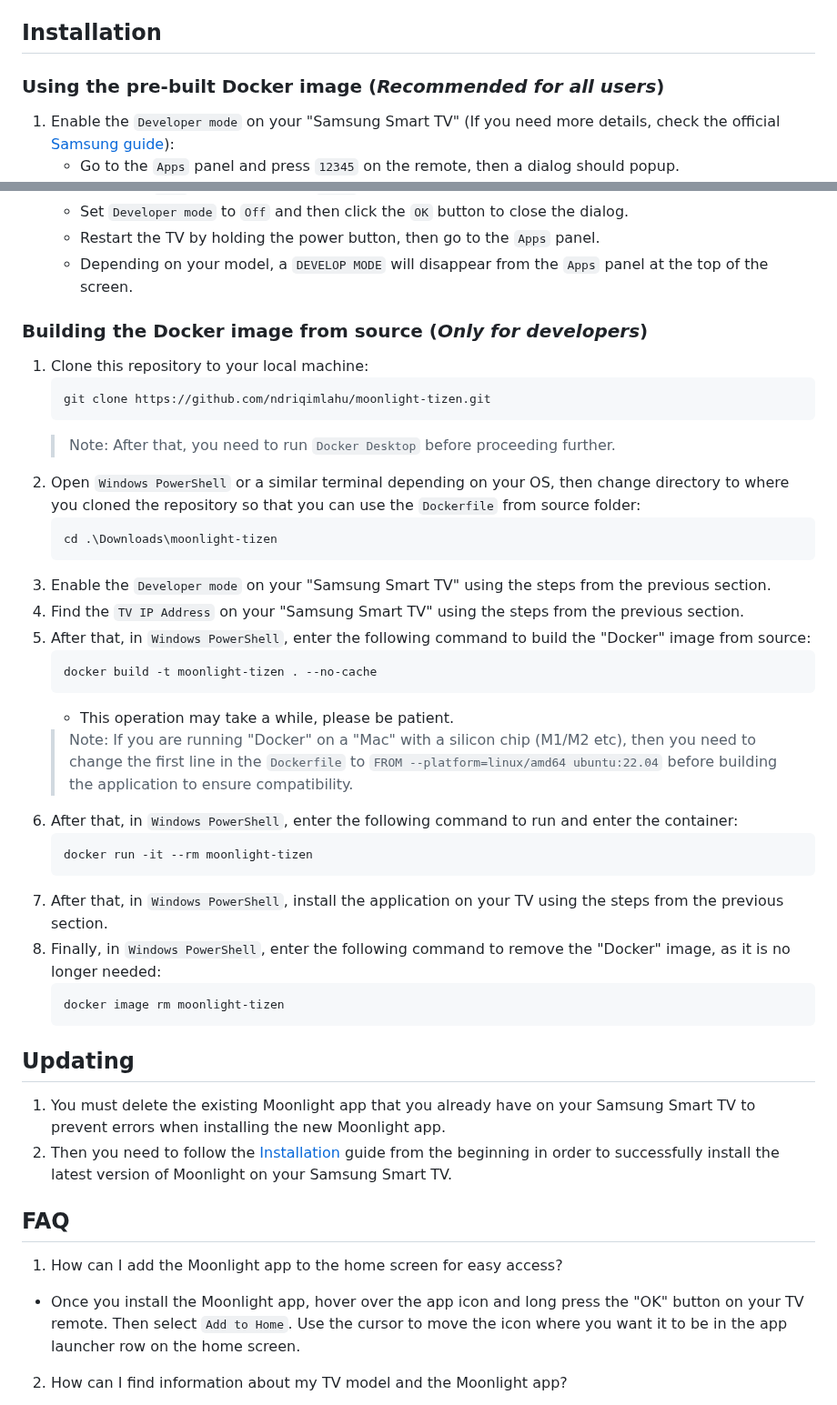
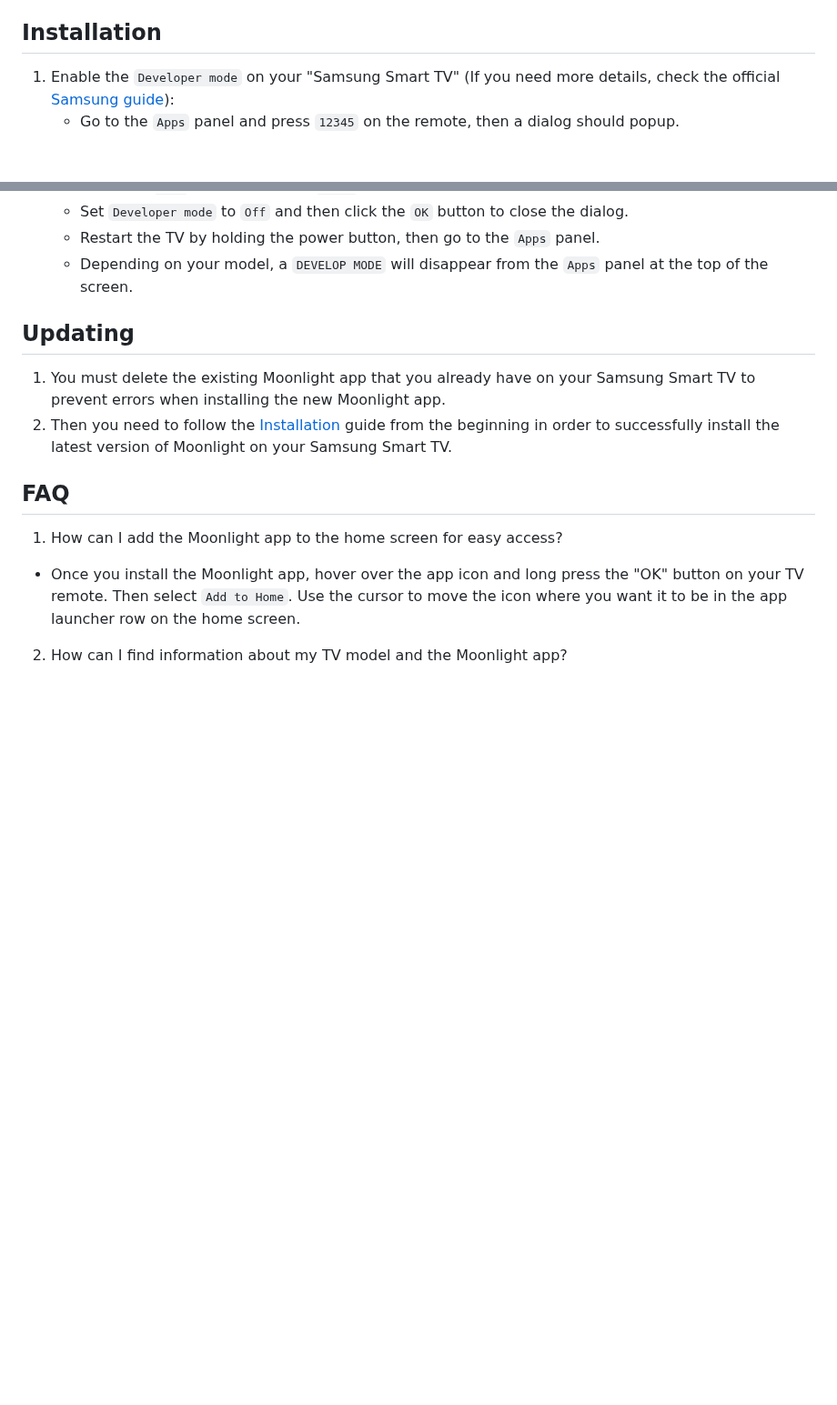
Before and after one commit to ndriqimlahu/moonlight-tizen, a Markdown page: README.md, 2 parts joined by grey strips. Shown at 91% size. Rendered like a GitHub page; blank space fills up the shorter version.

````diff
--- a/README.md
+++ b/README.md
@@ -27,8 +27,6 @@ To get started, make sure your setup meets the [Prerequisites](https://github.co
 - Network Requirements — You need a mid-range or high-end wireless router with a good wireless connection to your client device using `5 GHz WiFi 5 (802.11ac) or WiFi 6 (802.11ax)` and a good wired connection to your host PC using the `Ethernet` cable which is strongly recommended.
 
 ## Installation
-
-### Using the pre-built Docker image (*Recommended for all users*)
 
 1. Enable the `Developer mode` on your "Samsung Smart TV" (If you need more details, check the official [Samsung guide](https://developer.samsung.com/smarttv/develop/getting-started/using-sdk/tv-device.html)):
 	- Go to the `Apps` panel and press `12345` on the remote, then a dialog should popup.
@@ -80,35 +78,6 @@ To get started, make sure your setup meets the [Prerequisites](https://github.co
 	- Set `Developer mode` to `Off` and then click the `OK` button to close the dialog.
 	- Restart the TV by holding the power button, then go to the `Apps` panel.
 	- Depending on your model, a `DEVELOP MODE` will disappear from the `Apps` panel at the top of the screen.
-
-### Building the Docker image from source (*Only for developers*)
-
-1. Clone this repository to your local machine:
-	 ```
-	 git clone https://github.com/ndriqimlahu/moonlight-tizen.git
-	 ```
- 	> Note: After that, you need to run `Docker Desktop` before proceeding further.
-2. Open `Windows PowerShell` or a similar terminal depending on your OS, then change directory to where you cloned the repository so that you can use the `Dockerfile` from source folder:
-	 ```
-	 cd .\Downloads\moonlight-tizen
-	 ```
-3. Enable the `Developer mode` on your "Samsung Smart TV" using the steps from the previous section.
-4. Find the `TV IP Address` on your "Samsung Smart TV" using the steps from the previous section.
-5. After that, in `Windows PowerShell`, enter the following command to build the "Docker" image from source:
-	 ```
-	 docker build -t moonlight-tizen . --no-cache
-	 ```
-	- This operation may take a while, please be patient.
- 	> Note: If you are running "Docker" on a "Mac" with a silicon chip (M1/M2 etc), then you need to change the first line in the `Dockerfile` to `FROM --platform=linux/amd64 ubuntu:22.04` before building the application to ensure compatibility.
-6. After that, in `Windows PowerShell`, enter the following command to run and enter the container:
-	 ```
-	 docker run -it --rm moonlight-tizen
-	 ```
-7. After that, in `Windows PowerShell`, install the application on your TV using the steps from the previous section.
-8. Finally, in `Windows PowerShell`, enter the following command to remove the "Docker" image, as it is no longer needed:
-	 ```
-	 docker image rm moonlight-tizen
-	 ```
 
 ## Updating
 
````
